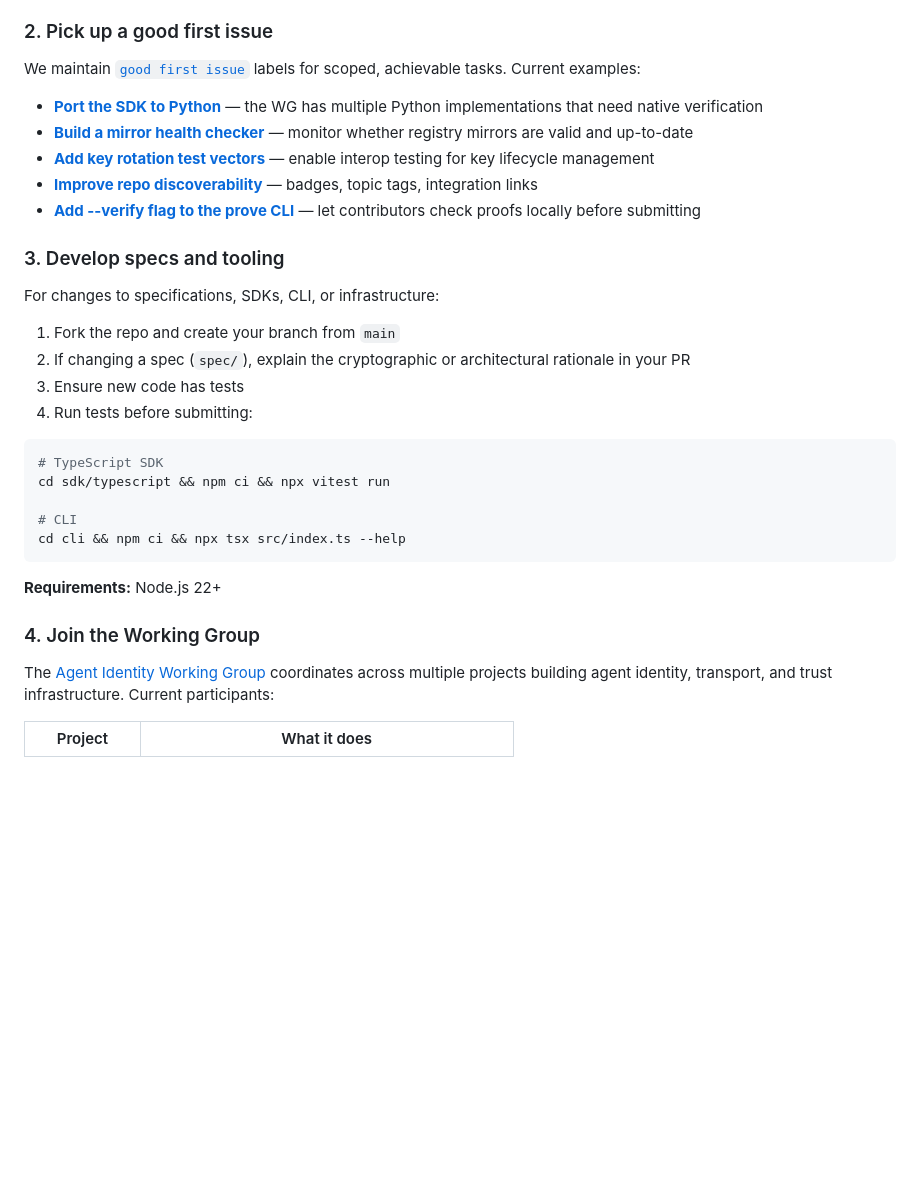
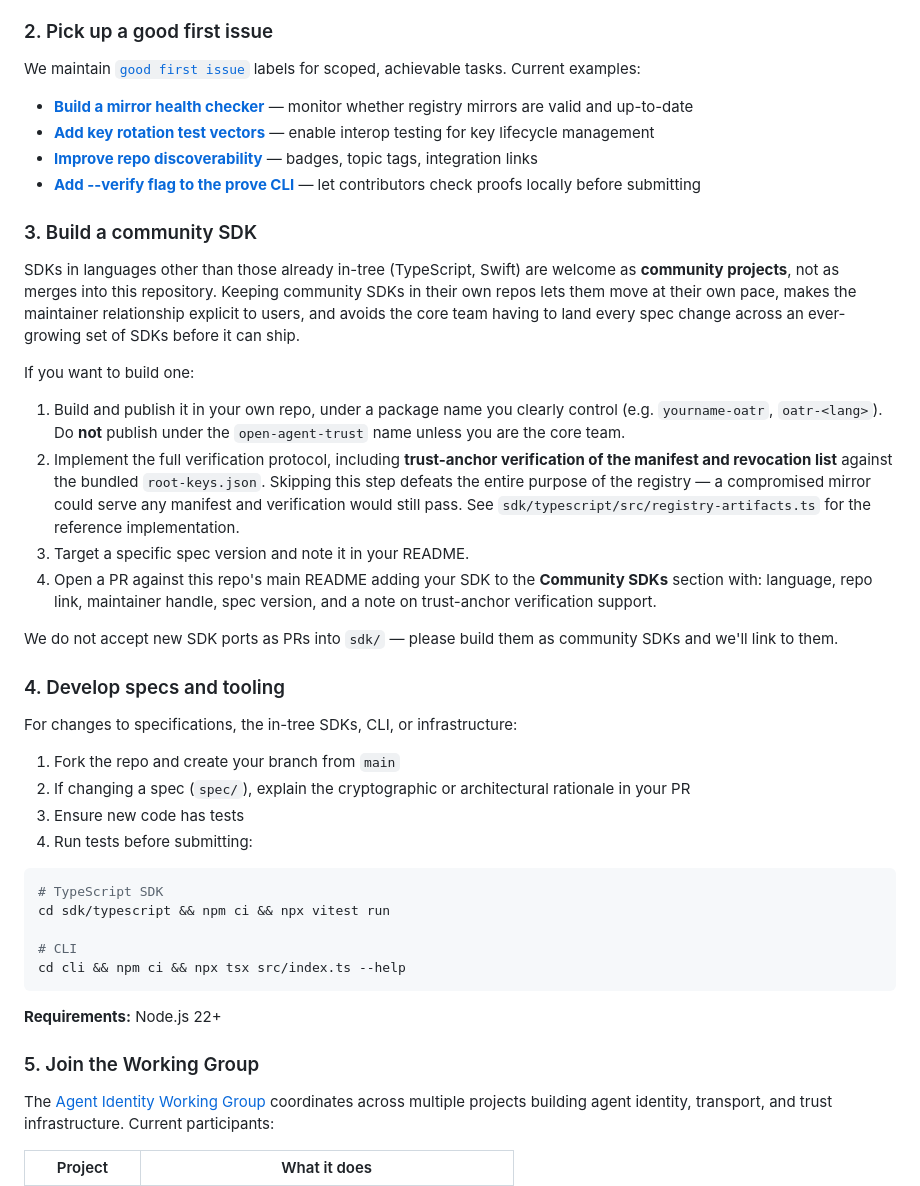
Before and after one commit to FransDevelopment/open-agent-trust-registry, a Markdown page: CONTRIBUTING.md, the part around the change. Rendered like a GitHub page; blank space fills up the shorter version.

Commit message:
docs: establish community SDK policy
Adds a Community SDKs section to the README and a new CONTRIBUTING
section explaining that SDKs in languages other than the in-tree
TypeScript and Swift SDKs should be built and published as community
projects in their own repos, linked from the main README.

Removes the "Port the SDK to Python" good-first-issue pointer, which
was leading contributors to submit large in-repo SDK PRs the core
team isn't set up to maintain.

```diff
--- a/CONTRIBUTING.md
+++ b/CONTRIBUTING.md
@@ -49,15 +49,27 @@ Then submit a PR with `registry/issuers/your-runtime.json` and `registry/proofs/
 
 We maintain [`good first issue`](https://github.com/FransDevelopment/open-agent-trust-registry/labels/good%20first%20issue) labels for scoped, achievable tasks. Current examples:
 
-- **[Port the SDK to Python](https://github.com/FransDevelopment/open-agent-trust-registry/issues/15)** — the WG has multiple Python implementations that need native verification
 - **[Build a mirror health checker](https://github.com/FransDevelopment/open-agent-trust-registry/issues/16)** — monitor whether registry mirrors are valid and up-to-date
 - **[Add key rotation test vectors](https://github.com/FransDevelopment/open-agent-trust-registry/issues/17)** — enable interop testing for key lifecycle management
 - **[Improve repo discoverability](https://github.com/FransDevelopment/open-agent-trust-registry/issues/18)** — badges, topic tags, integration links
 - **[Add --verify flag to the prove CLI](https://github.com/FransDevelopment/open-agent-trust-registry/issues/19)** — let contributors check proofs locally before submitting
 
-### 3. Develop specs and tooling
+### 3. Build a community SDK
 
-For changes to specifications, SDKs, CLI, or infrastructure:
+SDKs in languages other than those already in-tree (TypeScript, Swift) are welcome as **community projects**, not as merges into this repository. Keeping community SDKs in their own repos lets them move at their own pace, makes the maintainer relationship explicit to users, and avoids the core team having to land every spec change across an ever-growing set of SDKs before it can ship.
+
+If you want to build one:
+
+1. Build and publish it in your own repo, under a package name you clearly control (e.g. `yourname-oatr`, `oatr-<lang>`). Do **not** publish under the `open-agent-trust` name unless you are the core team.
+2. Implement the full verification protocol, including **trust-anchor verification of the manifest and revocation list** against the bundled `root-keys.json`. Skipping this step defeats the entire purpose of the registry — a compromised mirror could serve any manifest and verification would still pass. See `sdk/typescript/src/registry-artifacts.ts` for the reference implementation.
+3. Target a specific spec version and note it in your README.
+4. Open a PR against this repo's main README adding your SDK to the **Community SDKs** section with: language, repo link, maintainer handle, spec version, and a note on trust-anchor verification support.
+
+We do not accept new SDK ports as PRs into `sdk/` — please build them as community SDKs and we'll link to them.
+
+### 4. Develop specs and tooling
+
+For changes to specifications, the in-tree SDKs, CLI, or infrastructure:
 
 1. Fork the repo and create your branch from `main`
 2. If changing a spec (`spec/`), explain the cryptographic or architectural rationale in your PR
@@ -74,7 +86,7 @@ cd cli && npm ci && npx tsx src/index.ts --help
 
 **Requirements:** Node.js 22+
 
-### 4. Join the Working Group
+### 5. Join the Working Group
 
 The [Agent Identity Working Group](https://github.com/corpollc/qntm/issues/5) coordinates across multiple projects building agent identity, transport, and trust infrastructure. Current participants:
 
```
Also changed, not shown: README.md (+15 -0 lines).
